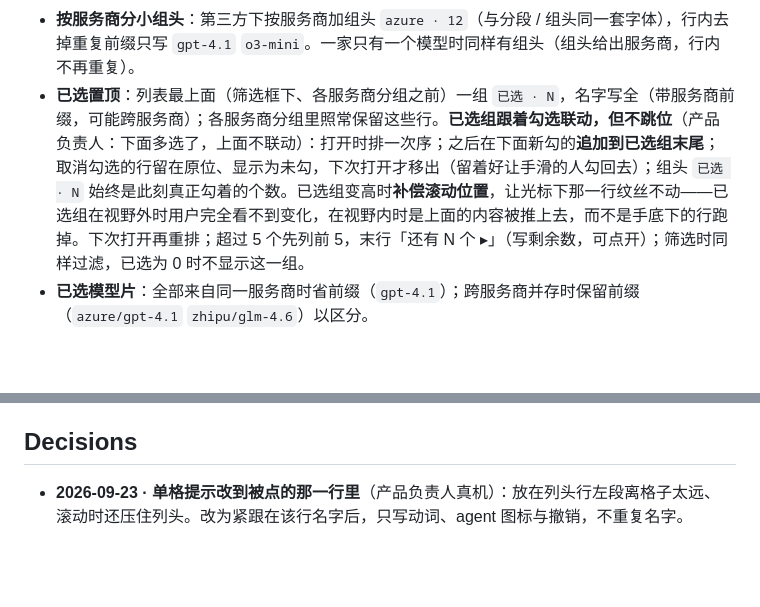
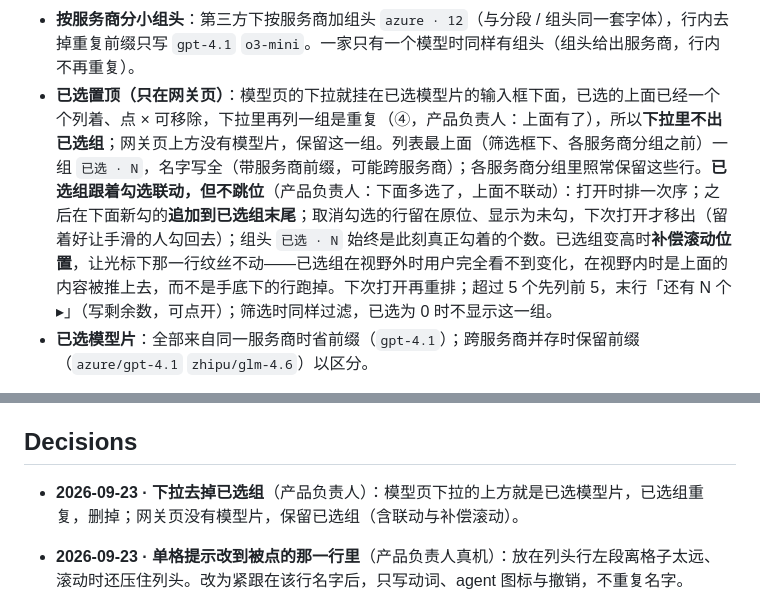
Before and after one commit to zhengjiaqiao/sophia, a Markdown page: docs/DESIGN.md, 2 parts joined by grey strips. GitHub-like rendering; blank space fills up the shorter version.

Commit message:
docs(design): 模型页下拉不出已选组（上方模型片已列出），网关页保留

```diff
--- a/docs/DESIGN.md
+++ b/docs/DESIGN.md
@@ -949,7 +949,7 @@ components:
 - **行尾写来源网关的短名，只在列表跨多个网关时**（产品负责人）：模型页下拉汇总所有网关的模型，同一个 `gpt-4.1` 可能来自两家，行尾右对齐写 `openrouter`（12 `ink-faint`，UI 字体，不截断；有行尾 id 时排在 id 之后、间距 12）。已选组和服务商分组里都写。只有一个网关时不写（每行都一样就是重复）；网关页只列本网关，也不写（页头分段片已有）。**短名**：网关的显示名；没有显示名时取地址主机名的主体——去掉 `api.` `www.` 和顶级域，`https://openrouter.ai/api/v1` → `openrouter`。
 - **只有友好名存在且与 id 明显不同时**（`DeepSeek V3.2` 对 `deepseek-chat`——从名字推不出 id），行尾才显示 id（`mono` `ink-faint`）；`Opus 4.6` 对 `anthropic/claude-opus-4-6`、`Kimi K2` 对 `moonshotai/kimi-k2-0905` 按下面的判断属于「不同不明显」，不显示。判断写死在一个函数里：名称与 id 都去掉常见前缀（`default-`、服务商名）和分隔符（`/ - _ .`）、转小写后，若名称是 id 的子串 → 视为「不同不明显」，不显示。
 - **按服务商分小组头**：第三方下按服务商加组头 `azure · 12`（与分段 / 组头同一套字体），行内去掉重复前缀只写 `gpt-4.1` `o3-mini`。一家只有一个模型时同样有组头（组头给出服务商，行内不再重复）。
-- **已选置顶**：列表最上面（筛选框下、各服务商分组之前）一组 `已选 · N`，名字写全（带服务商前缀，可能跨服务商）；各服务商分组里照常保留这些行。**已选组跟着勾选联动，但不跳位**（产品负责人：下面多选了，上面不联动）：打开时排一次序；之后在下面新勾的**追加到已选组末尾**；取消勾选的行留在原位、显示为未勾，下次打开才移出（留着好让手滑的人勾回去）；组头 `已选 · N` 始终是此刻真正勾着的个数。已选组变高时**补偿滚动位置**，让光标下那一行纹丝不动——已选组在视野外时用户完全看不到变化，在视野内时是上面的内容被推上去，而不是手底下的行跑掉。下次打开再重排；超过 5 个先列前 5，末行「还有 N 个 ▸」（写剩余数，可点开）；筛选时同样过滤，已选为 0 时不显示这一组。
+- **已选置顶（只在网关页）**：模型页的下拉就挂在已选模型片的输入框下面，已选的上面已经一个个列着、点 × 可移除，下拉里再列一组是重复（④，产品负责人：上面有了），所以**下拉里不出已选组**；网关页上方没有模型片，保留这一组。列表最上面（筛选框下、各服务商分组之前）一组 `已选 · N`，名字写全（带服务商前缀，可能跨服务商）；各服务商分组里照常保留这些行。**已选组跟着勾选联动，但不跳位**（产品负责人：下面多选了，上面不联动）：打开时排一次序；之后在下面新勾的**追加到已选组末尾**；取消勾选的行留在原位、显示为未勾，下次打开才移出（留着好让手滑的人勾回去）；组头 `已选 · N` 始终是此刻真正勾着的个数。已选组变高时**补偿滚动位置**，让光标下那一行纹丝不动——已选组在视野外时用户完全看不到变化，在视野内时是上面的内容被推上去，而不是手底下的行跑掉。下次打开再重排；超过 5 个先列前 5，末行「还有 N 个 ▸」（写剩余数，可点开）；筛选时同样过滤，已选为 0 时不显示这一组。
 - **已选模型片**：全部来自同一服务商时省前缀（`gpt-4.1`）；跨服务商并存时保留前缀（`azure/gpt-4.1` `zhipu/glm-4.6`）以区分。
 
 **`重启`**：结束这个 agent 的常驻进程。会中断进行中的对话，**确认一道**——弹窗标题 `重启 Codex？`，正文说全后果，主动作只写 `重启`。没有禁用态。
@@ -1016,6 +1016,7 @@ components:
 
 ## Decisions
 
+- **2026-09-23 · 下拉去掉已选组**（产品负责人）：模型页下拉的上方就是已选模型片，已选组重复，删掉；网关页没有模型片，保留已选组（含联动与补偿滚动）。
 - **2026-09-23 · 单格提示改到被点的那一行里**（产品负责人真机）：放在列头行左段离格子太远、滚动时还压住列头。改为紧跟在该行名字后，只写动词、agent 图标与撤销，不重复名字。
 - **2026-09-23 · 只留这份的确认写出路径**（产品负责人）：同名两份只写来源名时无法决策（`ego lite`、`ego lite`）。确认框加两行路径（留下 / 移到废纸篓，mono 不截断），来源名同名时用区分片段；原件位置格截断时保住区分片段。
 - **2026-09-23 · 已选组联动**（产品负责人）：原先已选组在打开那一刻冻结，下面再勾它不变、`已选 · N` 也不对。改为新勾的追加到组末、取消的留到下次打开、计数实时；已选组变高时补偿滚动，光标下的行不动。
```
